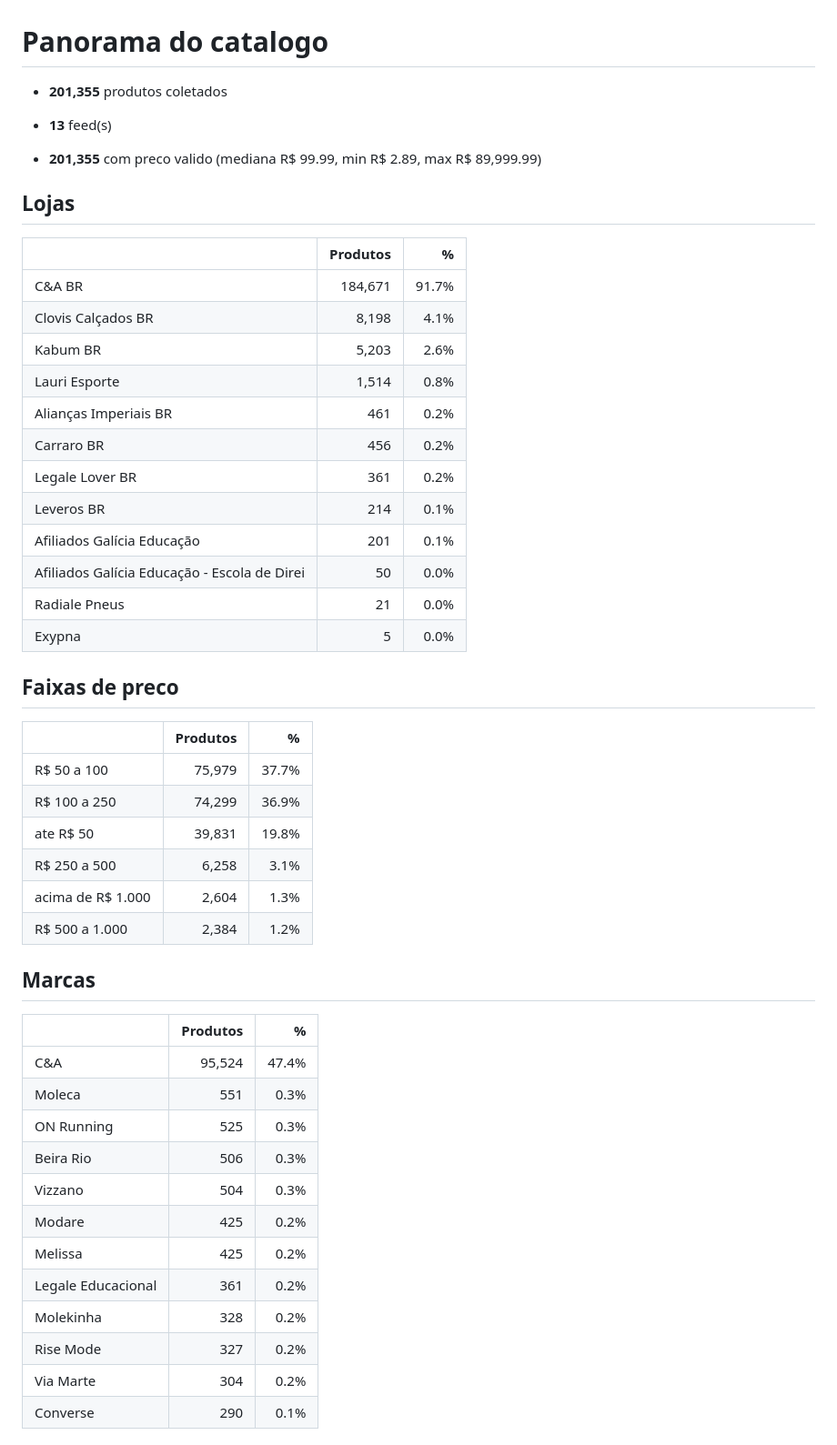
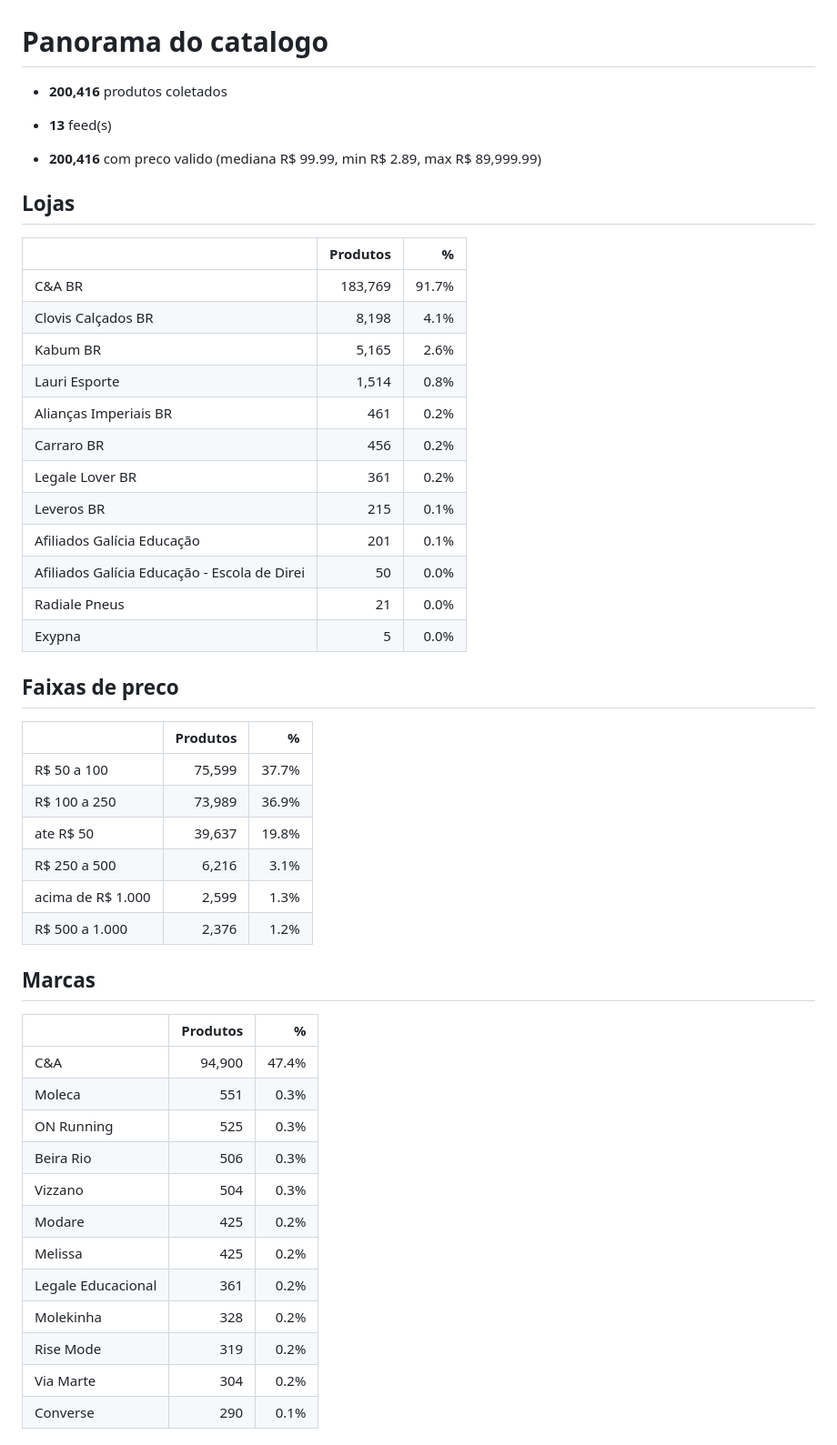
Before and after one commit to diegotesch/market-filter, a Markdown page: output/panorama.md, the part around one of its changes. Shown at 91% size. Rendered like a GitHub page.

Commit message:
historico de precos: 2026-08-24

```diff
--- a/output/panorama.md
+++ b/output/panorama.md
@@ -1,22 +1,22 @@
 # Panorama do catalogo
 
-- **201,355** produtos coletados
+- **200,416** produtos coletados
 - **13** feed(s)
 
-- **201,355** com preco valido (mediana R$ 99.99, min R$ 2.89, max R$ 89,999.99)
+- **200,416** com preco valido (mediana R$ 99.99, min R$ 2.89, max R$ 89,999.99)
 
 ## Lojas
 
 | | Produtos | % |
 |---|---:|---:|
-| C&A BR | 184,671 | 91.7% |
+| C&A BR | 183,769 | 91.7% |
 | Clovis Calçados BR | 8,198 | 4.1% |
-| Kabum BR | 5,203 | 2.6% |
+| Kabum BR | 5,165 | 2.6% |
 | Lauri Esporte | 1,514 | 0.8% |
 | Alianças Imperiais BR | 461 | 0.2% |
 | Carraro BR | 456 | 0.2% |
 | Legale Lover BR | 361 | 0.2% |
-| Leveros BR | 214 | 0.1% |
+| Leveros BR | 215 | 0.1% |
 | Afiliados Galícia Educação | 201 | 0.1% |
 | Afiliados Galícia Educação - Escola de Direi | 50 | 0.0% |
 | Radiale Pneus | 21 | 0.0% |
@@ -26,18 +26,18 @@
 
 | | Produtos | % |
 |---|---:|---:|
-| R$ 50 a 100 | 75,979 | 37.7% |
-| R$ 100 a 250 | 74,299 | 36.9% |
-| ate R$ 50 | 39,831 | 19.8% |
-| R$ 250 a 500 | 6,258 | 3.1% |
-| acima de R$ 1.000 | 2,604 | 1.3% |
-| R$ 500 a 1.000 | 2,384 | 1.2% |
+| R$ 50 a 100 | 75,599 | 37.7% |
+| R$ 100 a 250 | 73,989 | 36.9% |
+| ate R$ 50 | 39,637 | 19.8% |
+| R$ 250 a 500 | 6,216 | 3.1% |
+| acima de R$ 1.000 | 2,599 | 1.3% |
+| R$ 500 a 1.000 | 2,376 | 1.2% |
 
 ## Marcas
 
 | | Produtos | % |
 |---|---:|---:|
-| C&A | 95,524 | 47.4% |
+| C&A | 94,900 | 47.4% |
 | Moleca | 551 | 0.3% |
 | ON Running | 525 | 0.3% |
 | Beira Rio | 506 | 0.3% |
@@ -46,7 +46,7 @@
 | Melissa | 425 | 0.2% |
 | Legale Educacional | 361 | 0.2% |
 | Molekinha | 328 | 0.2% |
-| Rise Mode | 327 | 0.2% |
+| Rise Mode | 319 | 0.2% |
 | Via Marte | 304 | 0.2% |
 | Converse | 290 | 0.1% |
 
```
Also changed, not shown: other parts of output/panorama.md (+12 -12 lines).
